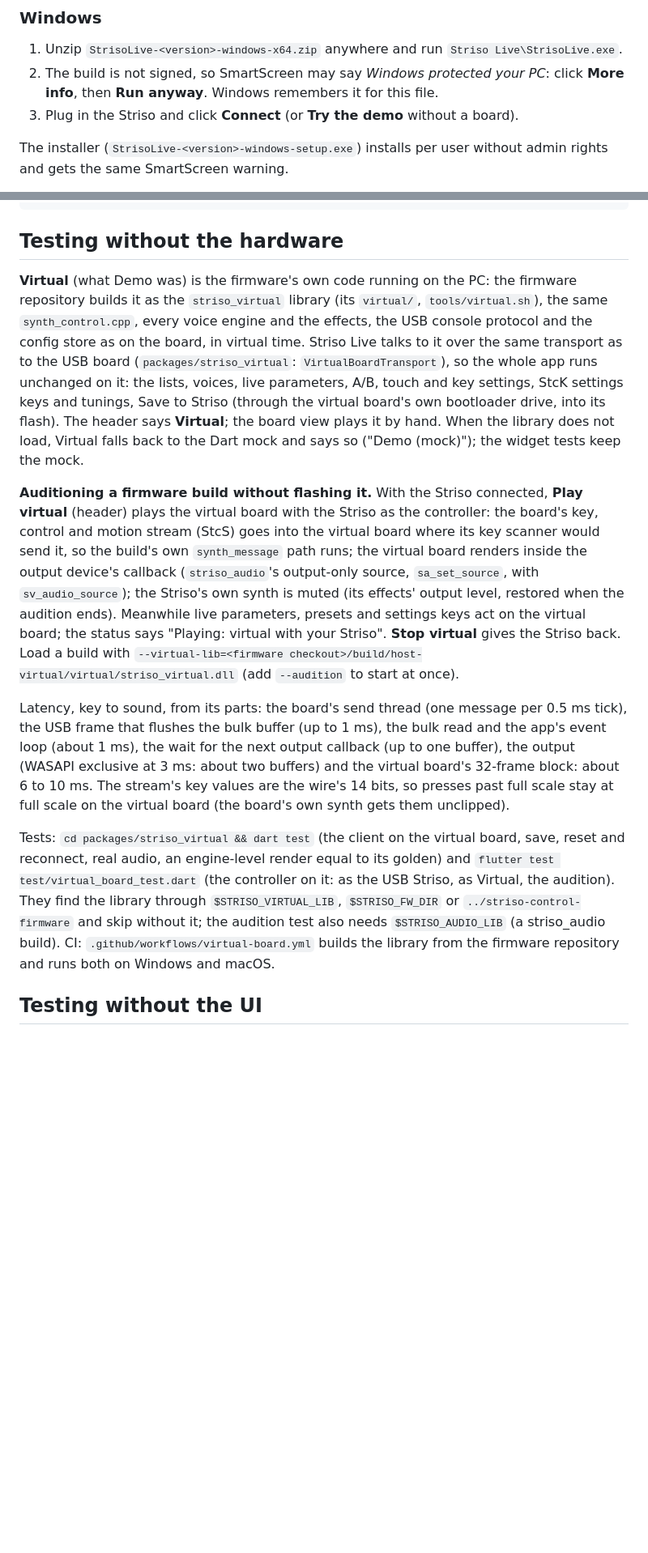
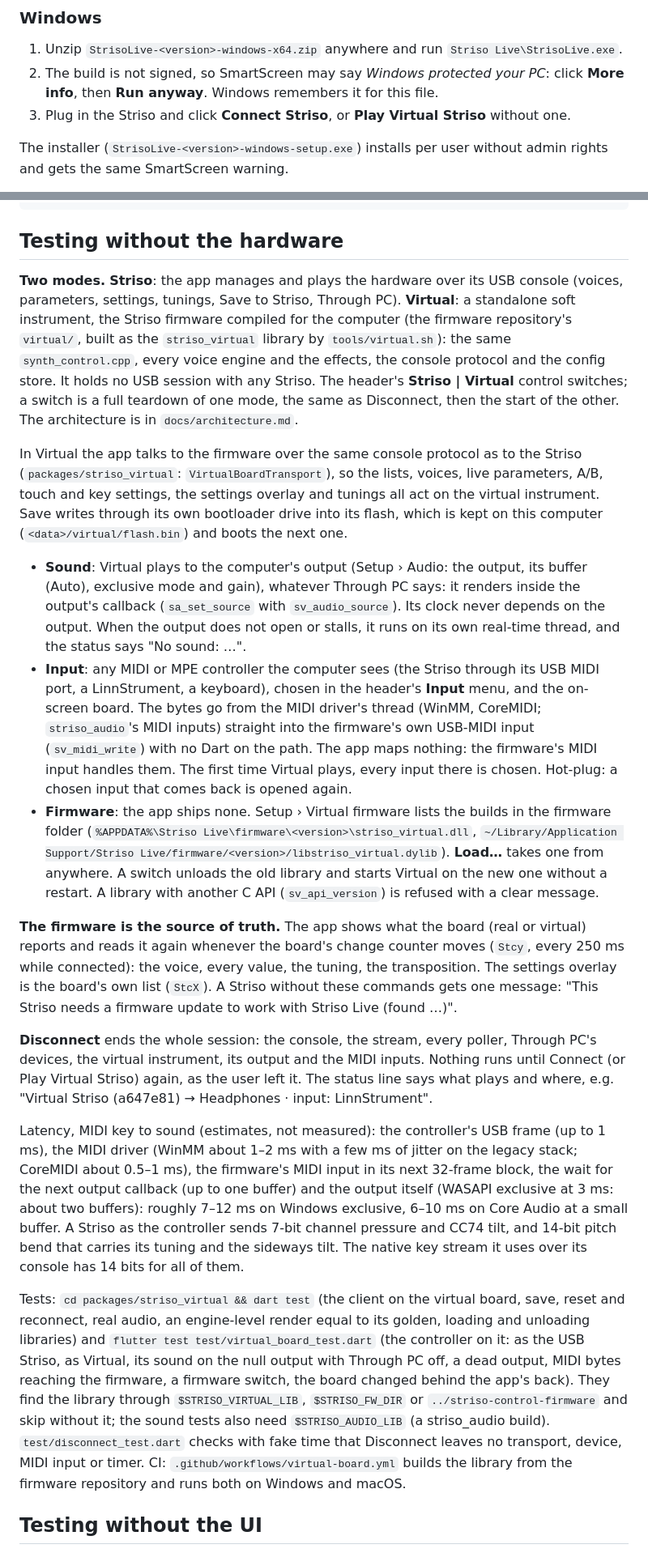
Before and after one commit to aidin-foroughi/striso-live, a Markdown page: README.md, 2 parts joined by grey strips. Shown at 81% size. Drawn GitHub-style; blank space fills up the shorter version.

Commit message:
README and the design note: two modes, Virtual's sound, MIDI input and firmware, the board as the source of truth, Disconnect
Co-Authored-By: Claude Opus 5.5 <noreply@anthropic.com>

```diff
--- a/README.md
+++ b/README.md
@@ -51,7 +51,7 @@ is live about 0.3 s after it starts talking to the board.
 1. Unzip `StrisoLive-<version>-windows-x64.zip` anywhere and run `Striso Live\StrisoLive.exe`.
 2. The build is not signed, so SmartScreen may say *Windows protected your PC*: click
    **More info**, then **Run anyway**. Windows remembers it for this file.
-3. Plug in the Striso and click **Connect** (or **Try the demo** without a board).
+3. Plug in the Striso and click **Connect Striso**, or **Play Virtual Striso** without one.
 
 The installer (`StrisoLive-<version>-windows-setup.exe`) installs per user without admin rights
 and gets the same SmartScreen warning.
@@ -267,13 +266,20 @@ dart run bin/striso_probe.dart --lib path\to\libusb-1.0.dll connect 1
 
 ## Testing without the hardware
 
-**Virtual** (what Demo was) is the firmware's own code running on the PC: the firmware repository builds it as the `striso_virtual` library (its `virtual/`, `tools/virtual.sh`), the same `synth_control.cpp`, every voice engine and the effects, the USB console protocol and the config store as on the board, in virtual time. Striso Live talks to it over the same transport as to the USB board (`packages/striso_virtual`: `VirtualBoardTransport`), so the whole app runs unchanged on it: the lists, voices, live parameters, A/B, touch and key settings, StcK settings keys and tunings, Save to Striso (through the virtual board's own bootloader drive, into its flash). The header says **Virtual**; the board view plays it by hand. When the library does not load, Virtual falls back to the Dart mock and says so ("Demo (mock)"); the widget tests keep the mock.
+**Two modes.** **Striso**: the app manages and plays the hardware over its USB console (voices, parameters, settings, tunings, Save to Striso, Through PC). **Virtual**: a standalone soft instrument, the Striso firmware compiled for the computer (the firmware repository's `virtual/`, built as the `striso_virtual` library by `tools/virtual.sh`): the same `synth_control.cpp`, every voice engine and the effects, the console protocol and the config store. It holds no USB session with any Striso. The header's **Striso | Virtual** control switches; a switch is a full teardown of one mode, the same as Disconnect, then the start of the other. The architecture is in `docs/architecture.md`.
 
-**Auditioning a firmware build without flashing it.** With the Striso connected, **Play virtual** (header) plays the virtual board with the Striso as the controller: the board's key, control and motion stream (StcS) goes into the virtual board where its key scanner would send it, so the build's own `synth_message` path runs; the virtual board renders inside the output device's callback (`striso_audio`'s output-only source, `sa_set_source`, with `sv_audio_source`); the Striso's own synth is muted (its effects' output level, restored when the audition ends). Meanwhile live parameters, presets and settings keys act on the virtual board; the status says "Playing: virtual <version> with your Striso". **Stop virtual** gives the Striso back. Load a build with `--virtual-lib=<firmware checkout>/build/host-virtual/virtual/striso_virtual.dll` (add `--audition` to start at once).
+In Virtual the app talks to the firmware over the same console protocol as to the Striso (`packages/striso_virtual`: `VirtualBoardTransport`), so the lists, voices, live parameters, A/B, touch and key settings, the settings overlay and tunings all act on the virtual instrument. Save writes through its own bootloader drive into its flash, which is kept on this computer (`<data>/virtual/flash.bin`) and boots the next one.
+- **Sound**: Virtual plays to the computer's output (Setup › Audio: the output, its buffer (Auto), exclusive mode and gain), whatever Through PC says: it renders inside the output's callback (`sa_set_source` with `sv_audio_source`). Its clock never depends on the output. When the output does not open or stalls, it runs on its own real-time thread, and the status says "No sound: …".
+- **Input**: any MIDI or MPE controller the computer sees (the Striso through its USB MIDI port, a LinnStrument, a keyboard), chosen in the header's **Input** menu, and the on-screen board. The bytes go from the MIDI driver's thread (WinMM, CoreMIDI; `striso_audio`'s MIDI inputs) straight into the firmware's own USB-MIDI input (`sv_midi_write`) with no Dart on the path. The app maps nothing: the firmware's MIDI input handles them. The first time Virtual plays, every input there is chosen. Hot-plug: a chosen input that comes back is opened again.
+- **Firmware**: the app ships none. Setup › Virtual firmware lists the builds in the firmware folder (`%APPDATA%\Striso Live\firmware\<version>\striso_virtual.dll`, `~/Library/Application Support/Striso Live/firmware/<version>/libstriso_virtual.dylib`). **Load…** takes one from anywhere. A switch unloads the old library and starts Virtual on the new one without a restart. A library with another C API (`sv_api_version`) is refused with a clear message.
 
-Latency, key to sound, from its parts: the board's send thread (one message per 0.5 ms tick), the USB frame that flushes the bulk buffer (up to 1 ms), the bulk read and the app's event loop (about 1 ms), the wait for the next output callback (up to one buffer), the output (WASAPI exclusive at 3 ms: about two buffers) and the virtual board's 32-frame block: about 6 to 10 ms. The stream's key values are the wire's 14 bits, so presses past full scale stay at full scale on the virtual board (the board's own synth gets them unclipped).
+**The firmware is the source of truth.** The app shows what the board (real or virtual) reports and reads it again whenever the board's change counter moves (`Stcy`, every 250 ms while connected): the voice, every value, the tuning, the transposition. The settings overlay is the board's own list (`StcX`). A Striso without these commands gets one message: "This Striso needs a firmware update to work with Striso Live (found …)".
 
-Tests: `cd packages/striso_virtual && dart test` (the client on the virtual board, save, reset and reconnect, real audio, an engine-level render equal to its golden) and `flutter test test/virtual_board_test.dart` (the controller on it: as the USB Striso, as Virtual, the audition). They find the library through `$STRISO_VIRTUAL_LIB`, `$STRISO_FW_DIR` or `../striso-control-firmware` and skip without it; the audition test also needs `$STRISO_AUDIO_LIB` (a striso_audio build). CI: `.github/workflows/virtual-board.yml` builds the library from the firmware repository and runs both on Windows and macOS.
+**Disconnect** ends the whole session: the console, the stream, every poller, Through PC's devices, the virtual instrument, its output and the MIDI inputs. Nothing runs until Connect (or Play Virtual Striso) again, as the user left it. The status line says what plays and where, e.g. "Virtual Striso (a647e81) → Headphones · input: LinnStrument".
+
+Latency, MIDI key to sound (estimates, not measured): the controller's USB frame (up to 1 ms), the MIDI driver (WinMM about 1–2 ms with a few ms of jitter on the legacy stack; CoreMIDI about 0.5–1 ms), the firmware's MIDI input in its next 32-frame block, the wait for the next output callback (up to one buffer) and the output itself (WASAPI exclusive at 3 ms: about two buffers): roughly 7–12 ms on Windows exclusive, 6–10 ms on Core Audio at a small buffer. A Striso as the controller sends 7-bit channel pressure and CC74 tilt, and 14-bit pitch bend that carries its tuning and the sideways tilt. The native key stream it uses over its console has 14 bits for all of them.
+
+Tests: `cd packages/striso_virtual && dart test` (the client on the virtual board, save, reset and reconnect, real audio, an engine-level render equal to its golden, loading and unloading libraries) and `flutter test test/virtual_board_test.dart` (the controller on it: as the USB Striso, as Virtual, its sound on the null output with Through PC off, a dead output, MIDI bytes reaching the firmware, a firmware switch, the board changed behind the app's back). They find the library through `$STRISO_VIRTUAL_LIB`, `$STRISO_FW_DIR` or `../striso-control-firmware` and skip without it; the sound tests also need `$STRISO_AUDIO_LIB` (a striso_audio build). `test/disconnect_test.dart` checks with fake time that Disconnect leaves no transport, device, MIDI input or timer. CI: `.github/workflows/virtual-board.yml` builds the library from the firmware repository and runs both on Windows and macOS.
 
 ## Testing without the UI
 
```
Also changed, not shown: other parts of README.md (+3 -4 lines), docs/architecture.md (+2 -0 lines).
